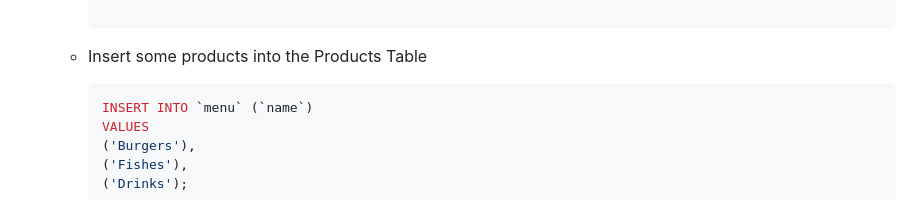
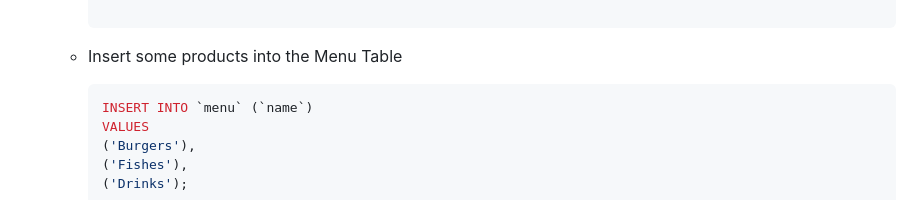
Before and after one commit to m-golang/food-order-app, a Markdown page: README.md, the part around the change. Drawn GitHub-style.

Commit message:
Food ordering v1

````diff
--- a/README.md
+++ b/README.md
@@ -133,7 +133,7 @@ A simple and secure web application for ordering food. Users can sign up, log in
         CREATE INDEX idx_orders_total_amount ON orders (total_amount);     -- Index on total amount for filtering
         CREATE INDEX idx_products_product_name ON products (product_name); -- Index on product name for searching
 
-    -  Insert some products into the Products Table
+    -  Insert some products into the Menu Table
         ```bash
         INSERT INTO `menu` (`name`)
         VALUES
````
